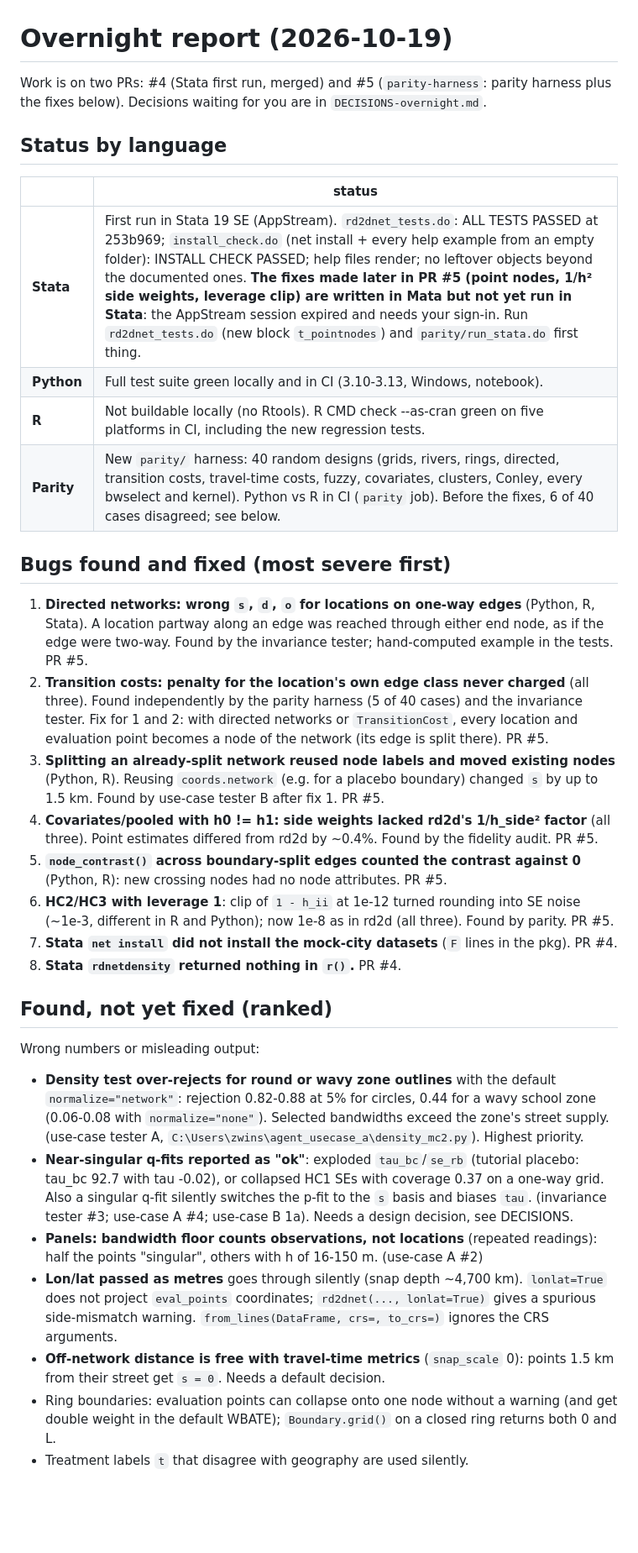
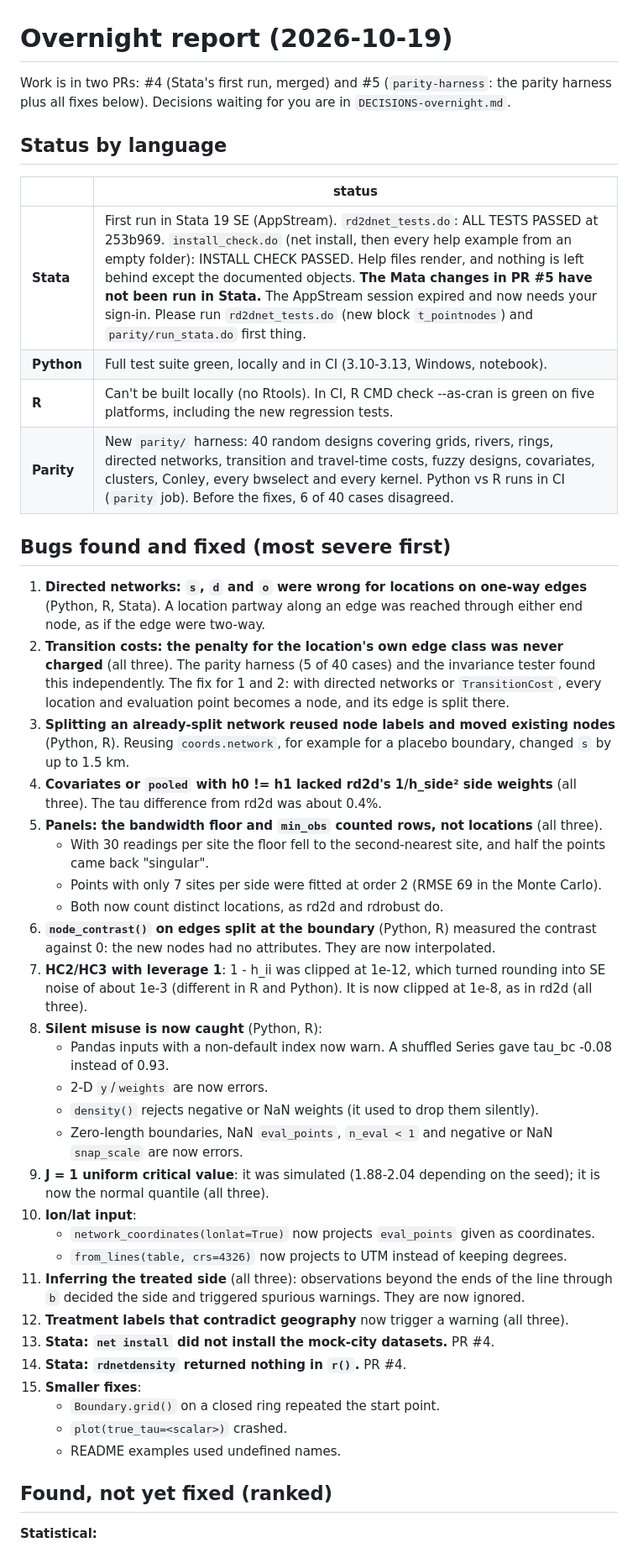
Before and after one commit to zwinship/rd2dnet, a Markdown page: REPORT-overnight.md, the part around one of its changes. Shown at 84% size. Drawn GitHub-style; blank space fills up the shorter version.

Commit message:
Report update

```diff
--- a/REPORT-overnight.md
+++ b/REPORT-overnight.md
@@ -1,57 +1,64 @@
 # Overnight report (2026-10-19)
 
-Work is on two PRs: #4 (Stata first run, merged) and #5 (`parity-harness`: parity harness
-plus the fixes below). Decisions waiting for you are in `DECISIONS-overnight.md`.
+Work is in two PRs: #4 (Stata's first run, merged) and #5 (`parity-harness`: the parity
+harness plus all fixes below). Decisions waiting for you are in `DECISIONS-overnight.md`.
 
 ## Status by language
 
 | | status |
 |---|---|
-| **Stata** | First run in Stata 19 SE (AppStream). `rd2dnet_tests.do`: ALL TESTS PASSED at 253b969; `install_check.do` (net install + every help example from an empty folder): INSTALL CHECK PASSED; help files render; no leftover objects beyond the documented ones. **The fixes made later in PR #5 (point nodes, 1/h² side weights, leverage clip) are written in Mata but not yet run in Stata**: the AppStream session expired and needs your sign-in. Run `rd2dnet_tests.do` (new block `t_pointnodes`) and `parity/run_stata.do` first thing. |
-| **Python** | Full test suite green locally and in CI (3.10-3.13, Windows, notebook). |
-| **R** | Not buildable locally (no Rtools). R CMD check --as-cran green on five platforms in CI, including the new regression tests. |
-| **Parity** | New `parity/` harness: 40 random designs (grids, rivers, rings, directed, transition costs, travel-time costs, fuzzy, covariates, clusters, Conley, every bwselect and kernel). Python vs R in CI (`parity` job). Before the fixes, 6 of 40 cases disagreed; see below. |
+| **Stata** | First run in Stata 19 SE (AppStream). `rd2dnet_tests.do`: ALL TESTS PASSED at 253b969. `install_check.do` (net install, then every help example from an empty folder): INSTALL CHECK PASSED. Help files render, and nothing is left behind except the documented objects. **The Mata changes in PR #5 have not been run in Stata.** The AppStream session expired and now needs your sign-in. Please run `rd2dnet_tests.do` (new block `t_pointnodes`) and `parity/run_stata.do` first thing. |
+| **Python** | Full test suite green, locally and in CI (3.10-3.13, Windows, notebook). |
+| **R** | Can't be built locally (no Rtools). In CI, R CMD check --as-cran is green on five platforms, including the new regression tests. |
+| **Parity** | New `parity/` harness: 40 random designs covering grids, rivers, rings, directed networks, transition and travel-time costs, fuzzy designs, covariates, clusters, Conley, every bwselect and every kernel. Python vs R runs in CI (`parity` job). Before the fixes, 6 of 40 cases disagreed. |
 
 ## Bugs found and fixed (most severe first)
 
-1. **Directed networks: wrong `s`, `d`, `o` for locations on one-way edges** (Python, R, Stata). A
-   location partway along an edge was reached through either end node, as if the edge
-   were two-way. Found by the invariance tester; hand-computed example in the tests. PR #5.
-2. **Transition costs: penalty for the location's own edge class never charged** (all three).
-   Found independently by the parity harness (5 of 40 cases) and the invariance tester.
-   Fix for 1 and 2: with directed networks or `TransitionCost`, every location and
-   evaluation point becomes a node of the network (its edge is split there). PR #5.
-3. **Splitting an already-split network reused node labels and moved existing nodes** (Python, R).
-   Reusing `coords.network` (e.g. for a placebo boundary) changed `s` by up to 1.5 km.
-   Found by use-case tester B after fix 1. PR #5.
-4. **Covariates/pooled with h0 != h1: side weights lacked rd2d's 1/h_side² factor** (all three).
-   Point estimates differed from rd2d by ~0.4%. Found by the fidelity audit. PR #5.
-5. **`node_contrast()` across boundary-split edges counted the contrast against 0** (Python, R):
-   new crossing nodes had no node attributes. PR #5.
-6. **HC2/HC3 with leverage 1**: clip of `1 - h_ii` at 1e-12 turned rounding into SE noise
-   (~1e-3, different in R and Python); now 1e-8 as in rd2d (all three). Found by parity. PR #5.
-7. **Stata `net install` did not install the mock-city datasets** (`F` lines in the pkg). PR #4.
-8. **Stata `rdnetdensity` returned nothing in `r()`.** PR #4.
+1. **Directed networks: `s`, `d` and `o` were wrong for locations on one-way edges** (Python, R, Stata).
+   A location partway along an edge was reached through either end node, as if the edge
+   were two-way.
+2. **Transition costs: the penalty for the location's own edge class was never charged**
+   (all three). The parity harness (5 of 40 cases) and the invariance tester found this
+   independently. The fix for 1 and 2: with directed networks or `TransitionCost`, every
+   location and evaluation point becomes a node, and its edge is split there.
+3. **Splitting an already-split network reused node labels and moved existing nodes**
+   (Python, R). Reusing `coords.network`, for example for a placebo boundary, changed `s`
+   by up to 1.5 km.
+4. **Covariates or `pooled` with h0 != h1 lacked rd2d's 1/h_side² side weights** (all
+   three). The tau difference from rd2d was about 0.4%.
+5. **Panels: the bandwidth floor and `min_obs` counted rows, not locations** (all three).
+   - With 30 readings per site the floor fell to the second-nearest site, and half the
+     points came back "singular".
+   - Points with only 7 sites per side were fitted at order 2 (RMSE 69 in the Monte Carlo).
+   - Both now count distinct locations, as rd2d and rdrobust do.
+6. **`node_contrast()` on edges split at the boundary** (Python, R) measured the contrast
+   against 0: the new nodes had no attributes. They are now interpolated.
+7. **HC2/HC3 with leverage 1**: 1 - h_ii was clipped at 1e-12, which turned rounding into SE
+   noise of about 1e-3 (different in R and Python). It is now clipped at 1e-8, as in rd2d
+   (all three).
+8. **Silent misuse is now caught** (Python, R):
+   - Pandas inputs with a non-default index now warn. A shuffled Series gave tau_bc -0.08
+     instead of 0.93.
+   - 2-D `y`/`weights` are now errors.
+   - `density()` rejects negative or NaN weights (it used to drop them silently).
+   - Zero-length boundaries, NaN `eval_points`, `n_eval < 1` and negative or NaN
+     `snap_scale` are now errors.
+9. **J = 1 uniform critical value**: it was simulated (1.88-2.04 depending on the seed);
+   it is now the normal quantile (all three).
+10. **lon/lat input**:
+    - `network_coordinates(lonlat=True)` now projects `eval_points` given as coordinates.
+    - `from_lines(table, crs=4326)` now projects to UTM instead of keeping degrees.
+11. **Inferring the treated side** (all three): observations beyond the ends of the line
+    through `b` decided the side and triggered spurious warnings. They are now ignored.
+12. **Treatment labels that contradict geography** now trigger a warning (all three).
+13. **Stata: `net install` did not install the mock-city datasets.** PR #4.
+14. **Stata: `rdnetdensity` returned nothing in `r()`.** PR #4.
+15. **Smaller fixes**:
+    - `Boundary.grid()` on a closed ring repeated the start point.
+    - `plot(true_tau=<scalar>)` crashed.
+    - README examples used undefined names.
 
 ## Found, not yet fixed (ranked)
 
-Wrong numbers or misleading output:
-- **Density test over-rejects for round or wavy zone outlines** with the default
-  `normalize="network"`: rejection 0.82-0.88 at 5% for circles, 0.44 for a wavy school zone
-  (0.06-0.08 with `normalize="none"`). Selected bandwidths exceed the zone's street supply.
-  (use-case tester A, `C:\Users\zwins\agent_usecase_a\density_mc2.py`). Highest priority.
-- **Near-singular q-fits reported as "ok"**: exploded `tau_bc`/`se_rb` (tutorial placebo: tau_bc
-  92.7 with tau -0.02), or collapsed HC1 SEs with coverage 0.37 on a one-way grid. Also a
-  singular q-fit silently switches the p-fit to the `s` basis and biases `tau`.
-  (invariance tester #3; use-case A #4; use-case B 1a). Needs a design decision, see DECISIONS.
-- **Panels: bandwidth floor counts observations, not locations** (repeated readings): half the
-  points "singular", others with h of 16-150 m. (use-case A #2)
-- **Lon/lat passed as metres** goes through silently (snap depth ~4,700 km). `lonlat=True`
-  does not project `eval_points` coordinates; `rd2dnet(..., lonlat=True)` gives a spurious
-  side-mismatch warning. `from_lines(DataFrame, crs=, to_crs=)` ignores the CRS arguments.
-- **Off-network distance is free with travel-time metrics** (`snap_scale` 0): points 1.5 km
-  from their street get `s = 0`. Needs a default decision.
-- Ring boundaries: evaluation points can collapse onto one node without a warning (and get
-  double weight in the default WBATE); `Boundary.grid()` on a closed ring returns both 0 and L.
-- Treatment labels `t` that disagree with geography are used silently.
+**Statistical:**
 
```
Also changed, not shown: other parts of REPORT-overnight.md (+52 -14 lines).
